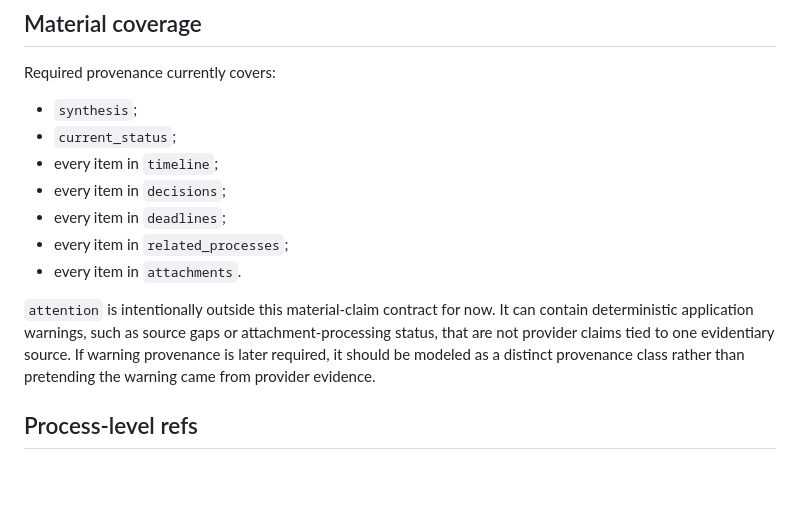
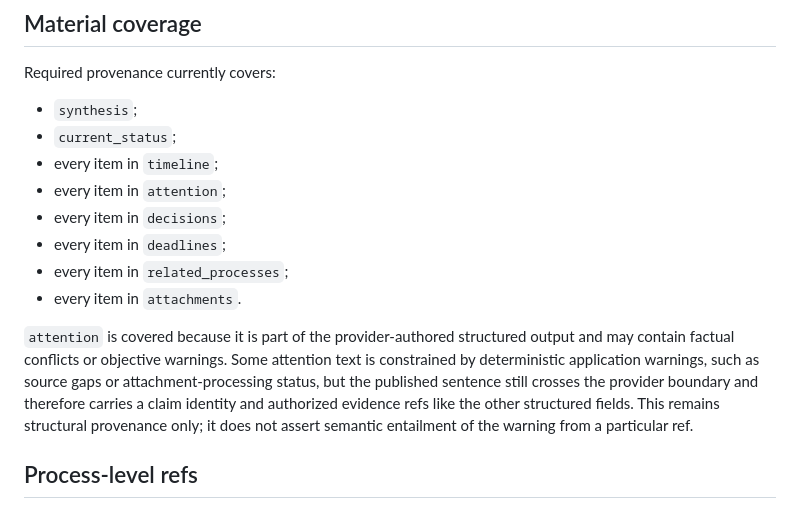
Before and after one commit to oigorbrito/rpy, a Markdown page: docs/engineering/rag-claim-verification.md, the part around the change. GitHub-like rendering; blank space fills up the shorter version.

Commit message:
docs: cover attention provenance boundary

```diff
--- a/docs/engineering/rag-claim-verification.md
+++ b/docs/engineering/rag-claim-verification.md
@@ -26,12 +26,13 @@ Required provenance currently covers:
 - `synthesis`;
 - `current_status`;
 - every item in `timeline`;
+- every item in `attention`;
 - every item in `decisions`;
 - every item in `deadlines`;
 - every item in `related_processes`;
 - every item in `attachments`.
 
-`attention` is intentionally outside this material-claim contract for now. It can contain deterministic application warnings, such as source gaps or attachment-processing status, that are not provider claims tied to one evidentiary source. If warning provenance is later required, it should be modeled as a distinct provenance class rather than pretending the warning came from provider evidence.
+`attention` is covered because it is part of the provider-authored structured output and may contain factual conflicts or objective warnings. Some attention text is constrained by deterministic application warnings, such as source gaps or attachment-processing status, but the published sentence still crosses the provider boundary and therefore carries a claim identity and authorized evidence refs like the other structured fields. This remains structural provenance only; it does not assert semantic entailment of the warning from a particular ref.
 
 ## Process-level refs
 
```
